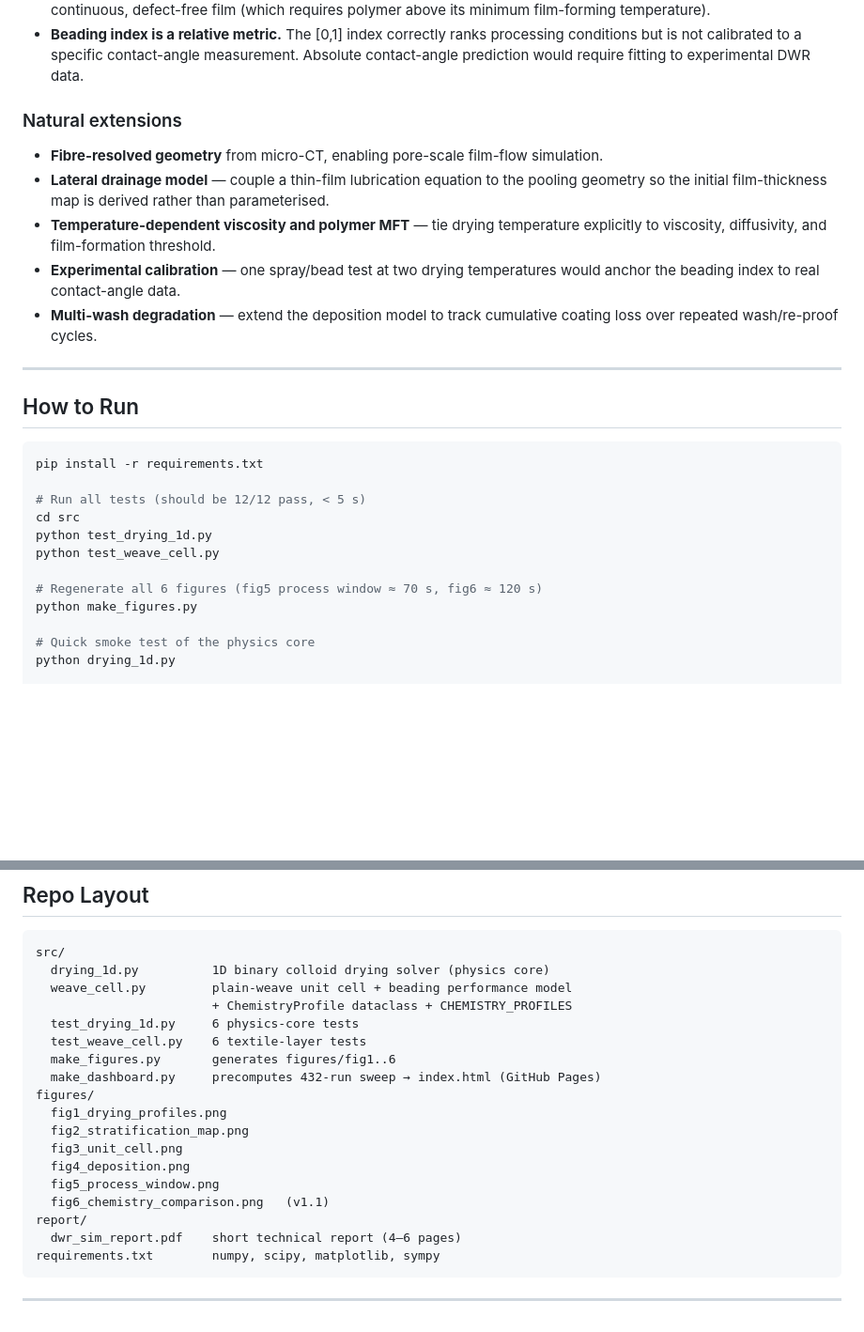
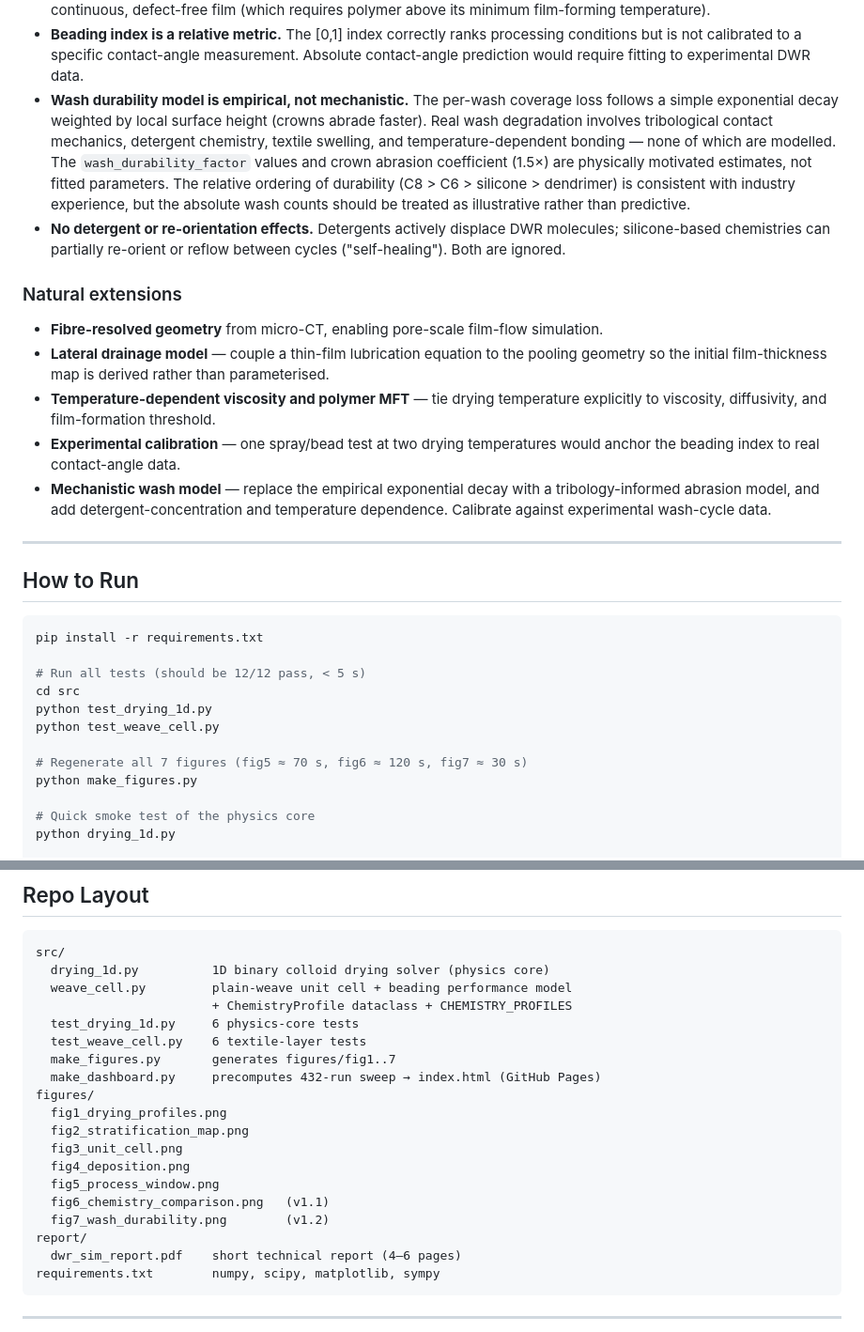
Before and after one commit to ArthurStubbings/dwr-sim, a Markdown page: README.md, 2 parts joined by grey strips. Shown at 94% size. Rendered like a GitHub page; blank space fills up the shorter version.

```diff
--- a/README.md
+++ b/README.md
@@ -252,6 +272,19 @@ relations.
   processing conditions but is not calibrated to a specific contact-angle
   measurement. Absolute contact-angle prediction would require fitting to
   experimental DWR data.
+- **Wash durability model is empirical, not mechanistic.** The per-wash
+  coverage loss follows a simple exponential decay weighted by local surface
+  height (crowns abrade faster). Real wash degradation involves tribological
+  contact mechanics, detergent chemistry, textile swelling, and
+  temperature-dependent bonding — none of which are modelled. The
+  `wash_durability_factor` values and crown abrasion coefficient (1.5×) are
+  physically motivated estimates, not fitted parameters. The relative ordering
+  of durability (C8 > C6 > silicone > dendrimer) is consistent with
+  industry experience, but the absolute wash counts should be treated as
+  illustrative rather than predictive.
+- **No detergent or re-orientation effects.** Detergents actively displace
+  DWR molecules; silicone-based chemistries can partially re-orient or
+  reflow between cycles ("self-healing"). Both are ignored.
 
 ### Natural extensions
 
@@ -264,8 +297,9 @@ relations.
   explicitly to viscosity, diffusivity, and film-formation threshold.
 - **Experimental calibration** — one spray/bead test at two drying temperatures
   would anchor the beading index to real contact-angle data.
-- **Multi-wash degradation** — extend the deposition model to track cumulative
-  coating loss over repeated wash/re-proof cycles.
+- **Mechanistic wash model** — replace the empirical exponential decay with
+  a tribology-informed abrasion model, and add detergent-concentration and
+  temperature dependence. Calibrate against experimental wash-cycle data.
 
 ---
 
@@ -279,7 +313,7 @@ cd src
 python test_drying_1d.py
 python test_weave_cell.py
 
-# Regenerate all 6 figures (fig5 process window ≈ 70 s, fig6 ≈ 120 s)
+# Regenerate all 7 figures (fig5 ≈ 70 s, fig6 ≈ 120 s, fig7 ≈ 30 s)
 python make_figures.py
 
 # Quick smoke test of the physics core
@@ -300,7 +334,7 @@ src/
                         + ChemistryProfile dataclass + CHEMISTRY_PROFILES
   test_drying_1d.py     6 physics-core tests
   test_weave_cell.py    6 textile-layer tests
-  make_figures.py       generates figures/fig1..6
+  make_figures.py       generates figures/fig1..7
   make_dashboard.py     precomputes 432-run sweep → index.html (GitHub Pages)
 figures/
   fig1_drying_profiles.png
@@ -309,6 +343,7 @@ figures/
   fig4_deposition.png
   fig5_process_window.png
   fig6_chemistry_comparison.png   (v1.1)
+  fig7_wash_durability.png        (v1.2)
 report/
   dwr_sim_report.pdf    short technical report (4–6 pages)
 requirements.txt        numpy, scipy, matplotlib, sympy
```
Also changed, not shown: other parts of README.md (+20 -0 lines), figures/fig7_wash_durability.png (added), 4 other files.
